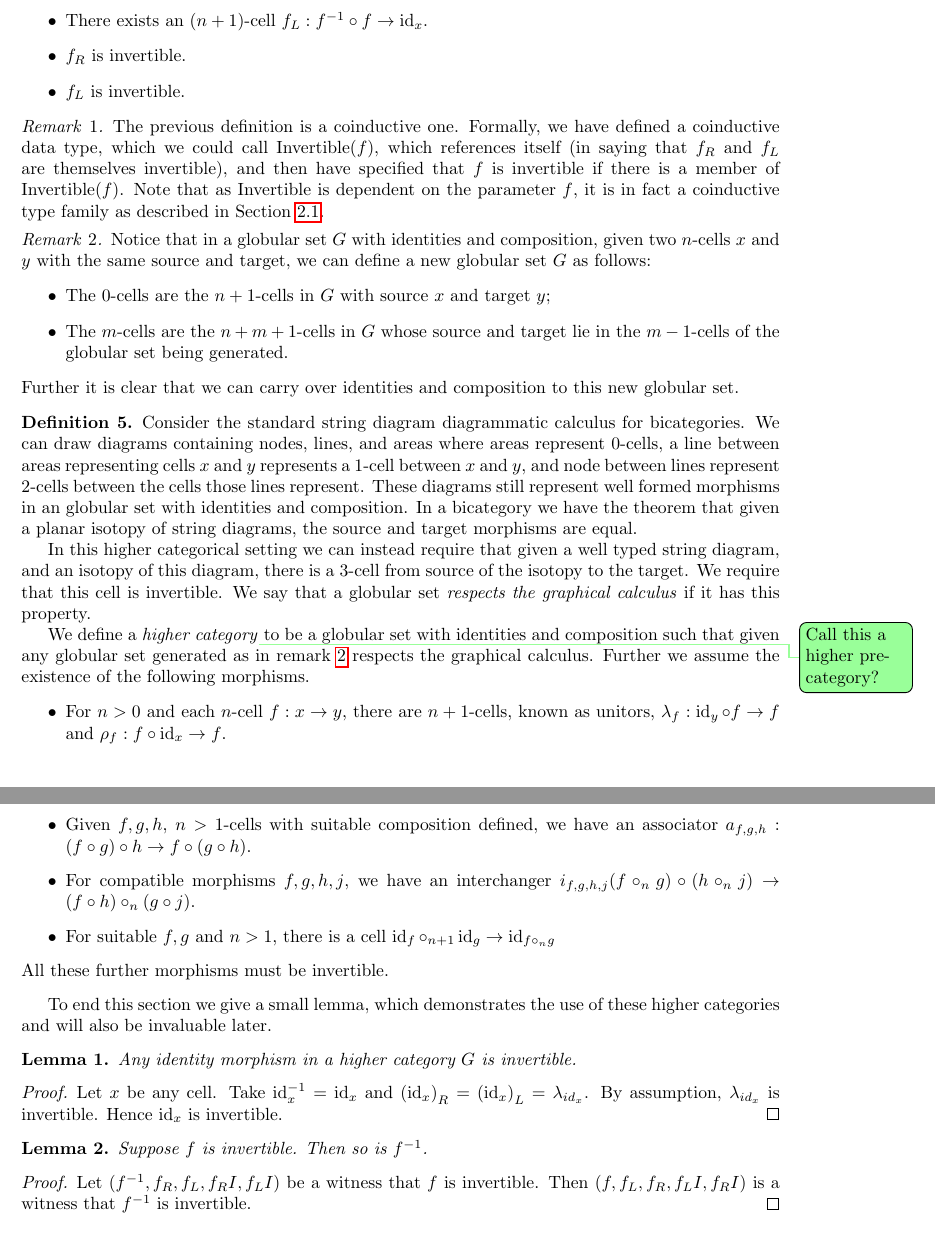
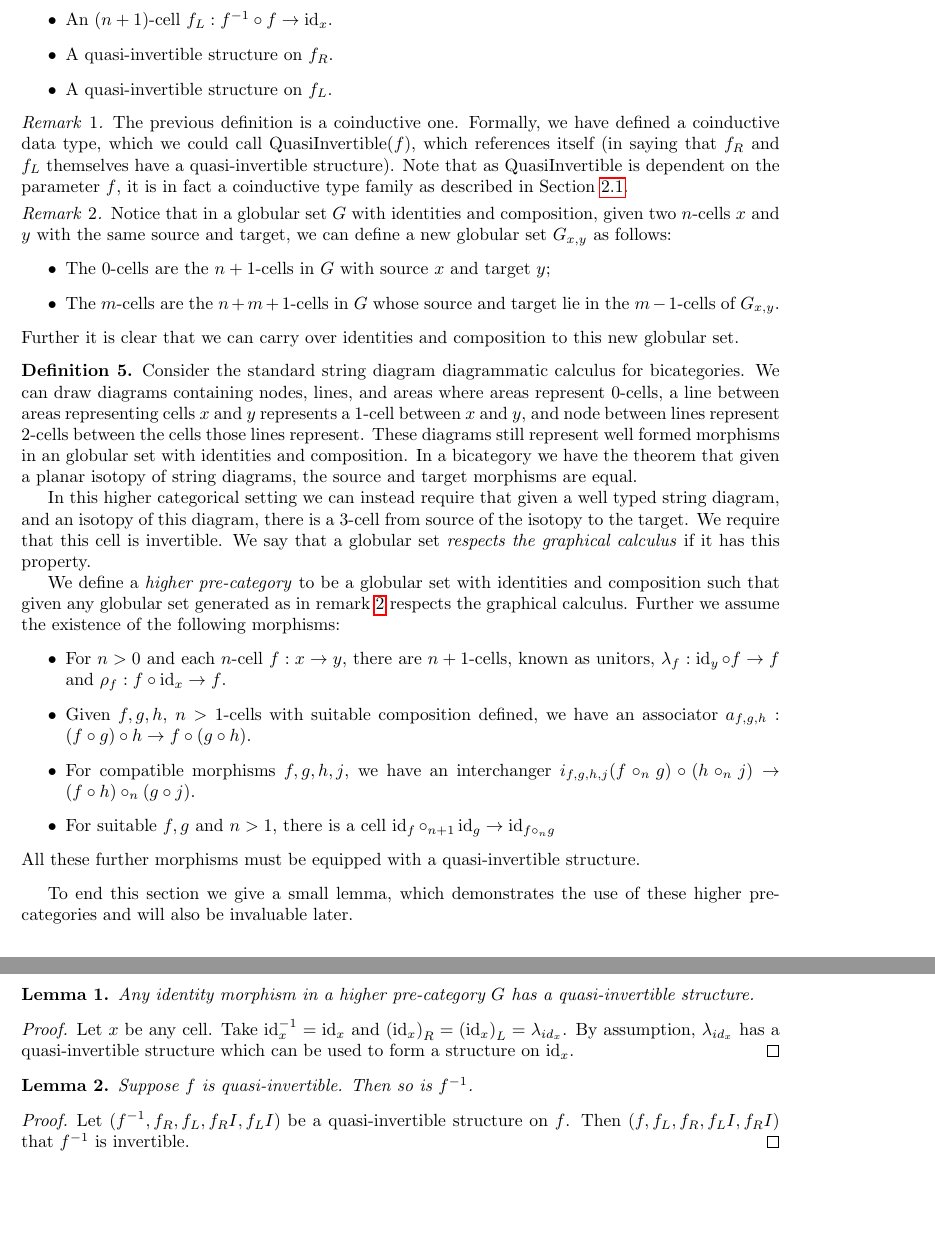
Before and after one commit to alexarice/Inverses, a LaTeX paper (inverses.tex): two parts of pages 5 and 6 of 15, joined at a grey line, cut so that both start at the same text, the shorter picture padded with empty space. Compiled offline with pdfLaTeX.

Commit message:
Some changes from meeting

```diff
--- a/inverses.tex
+++ b/inverses.tex
@@ -168,18 +166,20 @@ Once we have a globular set with identities and composition, we have enough to d
-  \item There exists an \((n+1)\)-cell \(f_L: \inv f \circ f \to \id_x\).
-  \item \(f_R\) is invertible.
-  \item \(f_L\) is invertible.
+  \item An \(n\)-cell \(\inv f : y \to x\);
+  \item An \((n+1)\)-cell \(f_R: f \circ \inv f \to \id_y\);
+  \item An \((n+1)\)-cell \(f_L: \inv f \circ f \to \id_x\).
+  \item A quasi-invertible structure on \(f_R\).
+  \item A quasi-invertible structure on \(f_L\).
   \end{itemize}
 \end{definition}
 
 \begin{remark}
-  The previous definition is a coinductive one. Formally, we have defined a coinductive data type, which we could call \(\text{Invertible}(f)\), which references itself (in saying that \(f_R\) and \(f_L\) are themselves invertible), and then have specified that \(f\) is invertible if there is a member of \(\text{Invertible}(f)\). Note that as \(\text{Invertible}\) is dependent on the parameter \(f\), it is in fact a coinductive type family as described in \Cref{sec:coinduction}.
+  The previous definition is a coinductive one. Formally, we have defined a coinductive data type, which we could call \(\text{QuasiInvertible}(f)\), which references itself (in saying that \(f_R\) and \(f_L\) themselves have a quasi-invertible structure). Note that as \(\text{QuasiInvertible}\) is dependent on the parameter \(f\), it is in fact a coinductive type family as described in \Cref{sec:coinduction}.
 \end{remark}
 
 \begin{remark}\label{descendants}
-  Notice that in a globular set \(G\) with identities and composition, given two \(n\)-cells \(x\) and \(y\) with the same source and target, we can define a new globular set \(G\) as follows:
+  Notice that in a globular set \(G\) with identities and composition, given two \(n\)-cells \(x\) and \(y\) with the same source and target, we can define a new globular set \(G_{x,y}\) as follows:
   \begin{itemize}
   \item The \(0\)-cells are the \(n+1\)-cells in \(G\) with source \(x\) and target \(y\);
-  \item The \(m\)-cells are the \(n+m+1\)-cells in \(G\) whose source and target lie in the \(m-1\)-cells of the globular set being generated.
+  \item The \(m\)-cells are the \(n+m+1\)-cells in \(G\) whose source and target lie in the \(m-1\)-cells of \(G_{x,y}\).
   \end{itemize}
   Further it is clear that we can carry over identities and composition to this new globular set.
 \end{remark}
@@ -191,32 +191,32 @@ Once we have a globular set with identities and composition, we have enough to d
 
   In this higher categorical setting we can instead require that given a well typed string diagram, and an isotopy of this diagram, there is a \(3\)-cell from source of the isotopy to the target. We require that this cell is invertible. We say that a globular set \emph{respects the graphical calculus} if it has this property.
 
-  We define a \emph{higher category}\comment{Call this a higher precategory?} to be a globular set with identities and composition such that given any globular set generated as in \cref{descendants} respects the graphical calculus. Further we assume the existence of the following morphisms.
+  We define a \emph{higher pre-category} to be a globular set with identities and composition such that given any globular set generated as in \cref{descendants} respects the graphical calculus. Further we assume the existence of the following morphisms:
   \begin{itemize}
   \item For \(n>0\) and each \(n\)-cell \(f: x \to y\), there are \(n+1\)-cells, known as unitors, \(\lambda_f: \id_y \circ f \to f\) and \(\rho_f: f \circ \id_x \to f\).
   \item Given \(f,g,h\), \(n>1\)-cells with suitable composition defined, we have an associator \(a_{f,g,h} : (f \circ g) \circ h \to f \circ (g \circ h)\).
   \item For compatible morphisms \(f,g,h,j\), we have an interchanger \(i_{f,g,h,j}(f \circ_n g) \circ (h \circ_n j) \to (f \circ h) \circ_n (g \circ j)\).
   \item For suitable \(f,g\) and \(n > 1\), there is a cell \(\id_f \circ_{n+1} \id_g \to \id_{f \circ_n g}\)
   \end{itemize}
-  All these further morphisms must be invertible.
+  All these further morphisms must be equipped with a quasi-invertible structure.
 \end{definition}
 
-To end this section we give a small lemma, which demonstrates the use of these higher categories and will also be invaluable later.
+To end this section we give a small lemma, which demonstrates the use of these higher pre-categories and will also be invaluable later.
 
 \begin{lemma}\label{lem:identity}
-  Any identity morphism in a higher category \(G\) is invertible.
+  Any identity morphism in a higher pre-category \(G\) has a quasi-invertible structure.
 \end{lemma}
 
 \begin{proof}
-  Let \(x\) be any cell. Take \(\inv {\id_x} = \id_x\) and \({(\id_x)}_R = {(\id_x)}_L = \lambda_{id_x}\). By assumption, \(\lambda_{id_x}\) is invertible. Hence \(\id_x\) is invertible.
+  Let \(x\) be any cell. Take \(\inv {\id_x} = \id_x\) and \({(\id_x)}_R = {(\id_x)}_L = \lambda_{id_x}\). By assumption, \(\lambda_{id_x}\) has a quasi-invertible structure which can be used to form a structure on \(\id_x\).
 \end{proof}
 
 \begin{lemma}\label{lem:inverse-invert}
-  Suppose \(f\) is invertible. Then so is \(\inv f\).
+  Suppose \(f\) is quasi-invertible. Then so is \(\inv f\).
 \end{lemma}
 
 \begin{proof}
-  Let \((\inv f, f_R, f_L, f_R{}I, f_L{}I)\) be a witness that \(f\) is invertible. Then \((f , f_L, f_R, f_L{}I, f_R{}I)\) is a witness that \(\inv f\) is invertible.
+  Let \((\inv f, f_R, f_L, f_R{}I, f_L{}I)\) be a quasi-invertible structure on \(f\). Then \((f , f_L, f_R, f_L{}I, f_R{}I)\)  that \(\inv f\) is invertible.
 \end{proof}
 
 \section{Types of Invertibility}\label{sec:invertibility}
```
Also changed, not shown: inverses.tex (14 more changed lines).
